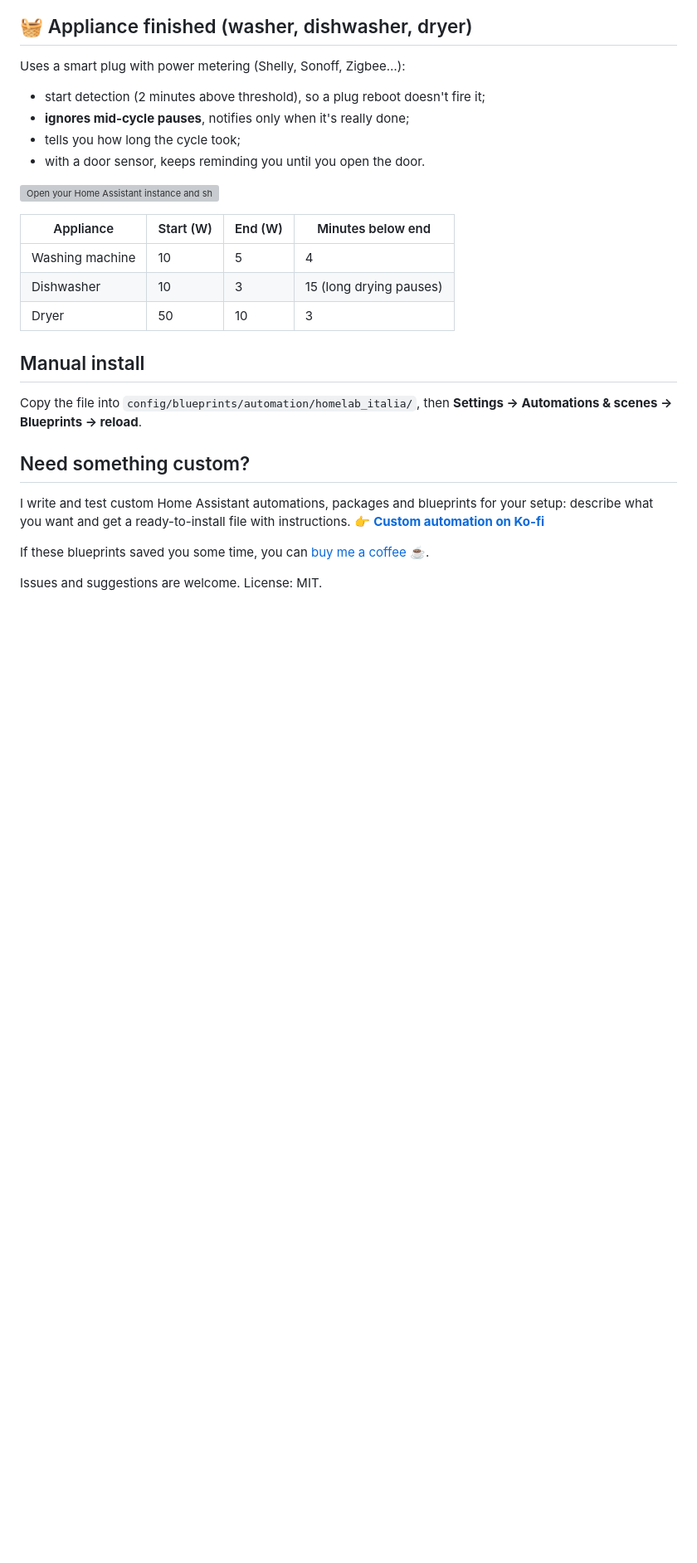
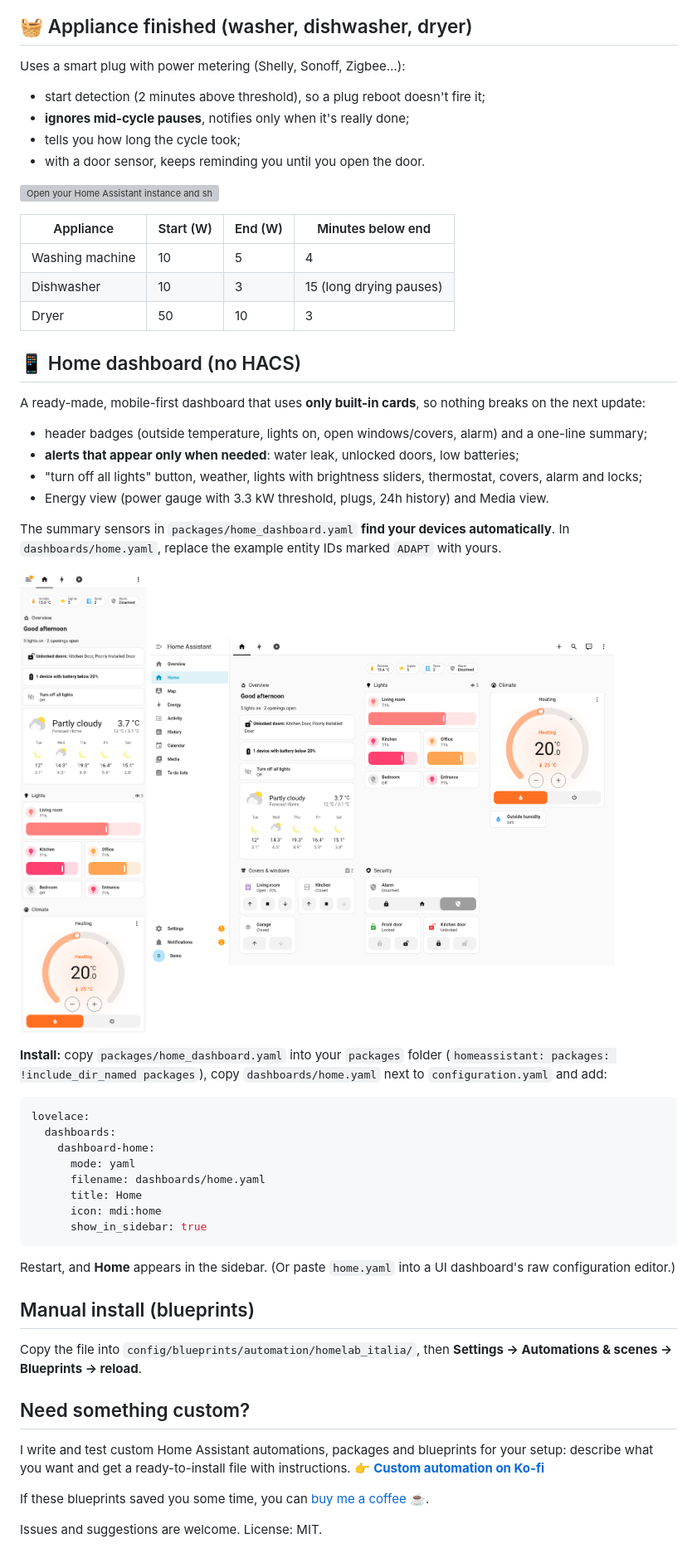
Before and after one commit to homelabitalia/home-assistant-blueprints, a Markdown page: README.md, the part around the change. Shown at 83% size. Drawn GitHub-style; pictures changed too: img/dashboard-desktop.png (added), img/dashboard-mobile.png (added); blank space fills up the shorter version; grey boxes are pictures that could not be loaded.

Commit message:
Add mobile-first home dashboard (built-in cards only, no HACS)

````diff
--- a/README.md
+++ b/README.md
@@ -32,7 +32,31 @@ Uses a smart plug with power metering (Shelly, Sonoff, Zigbee…):
 | Dishwasher | 10 | 3 | 15 (long drying pauses) |
 | Dryer | 50 | 10 | 3 |
 
-## Manual install
+## 📱 Home dashboard (no HACS)
+A ready-made, mobile-first dashboard that uses **only built-in cards**, so nothing breaks on the next update:
+- header badges (outside temperature, lights on, open windows/covers, alarm) and a one-line summary;
+- **alerts that appear only when needed**: water leak, unlocked doors, low batteries;
+- "turn off all lights" button, weather, lights with brightness sliders, thermostat, covers, alarm and locks;
+- Energy view (power gauge with 3.3 kW threshold, plugs, 24h history) and Media view.
+
+The summary sensors in `packages/home_dashboard.yaml` **find your devices automatically**. In `dashboards/home.yaml`, replace the example entity IDs marked `ADAPT` with yours.
+
+<p><img src="img/dashboard-mobile.png" width="260" alt="Mobile view"> <img src="img/dashboard-desktop.png" width="560" alt="Desktop view"></p>
+
+**Install:** copy `packages/home_dashboard.yaml` into your `packages` folder (`homeassistant: packages: !include_dir_named packages`), copy `dashboards/home.yaml` next to `configuration.yaml` and add:
+```yaml
+lovelace:
+  dashboards:
+    dashboard-home:
+      mode: yaml
+      filename: dashboards/home.yaml
+      title: Home
+      icon: mdi:home
+      show_in_sidebar: true
+```
+Restart, and **Home** appears in the sidebar. (Or paste `home.yaml` into a UI dashboard's raw configuration editor.)
+
+## Manual install (blueprints)
 Copy the file into `config/blueprints/automation/homelab_italia/`, then **Settings → Automations & scenes → Blueprints → reload**.
 
 ## Need something custom?
````
Also changed, not shown: 2 other files.
